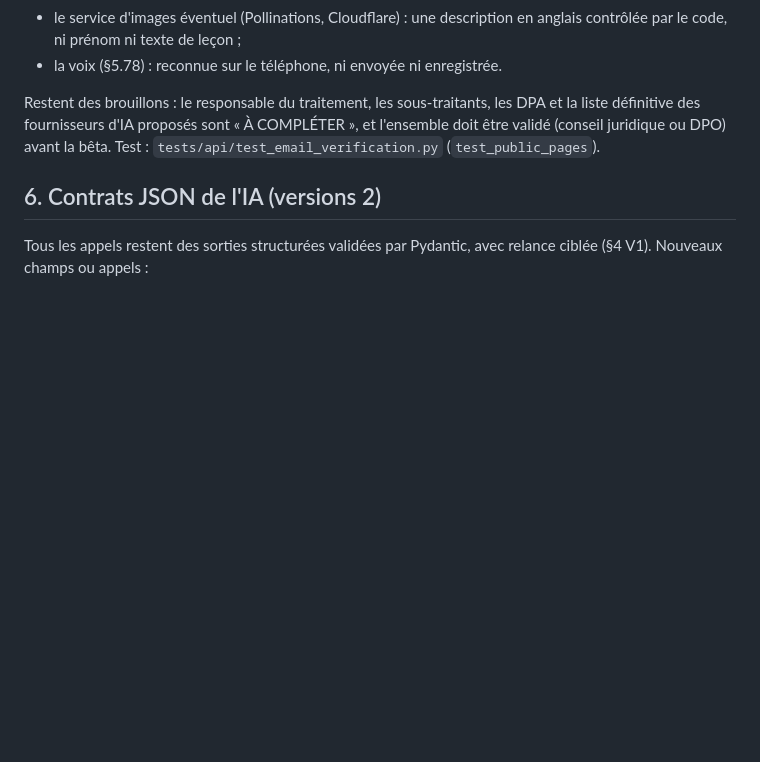
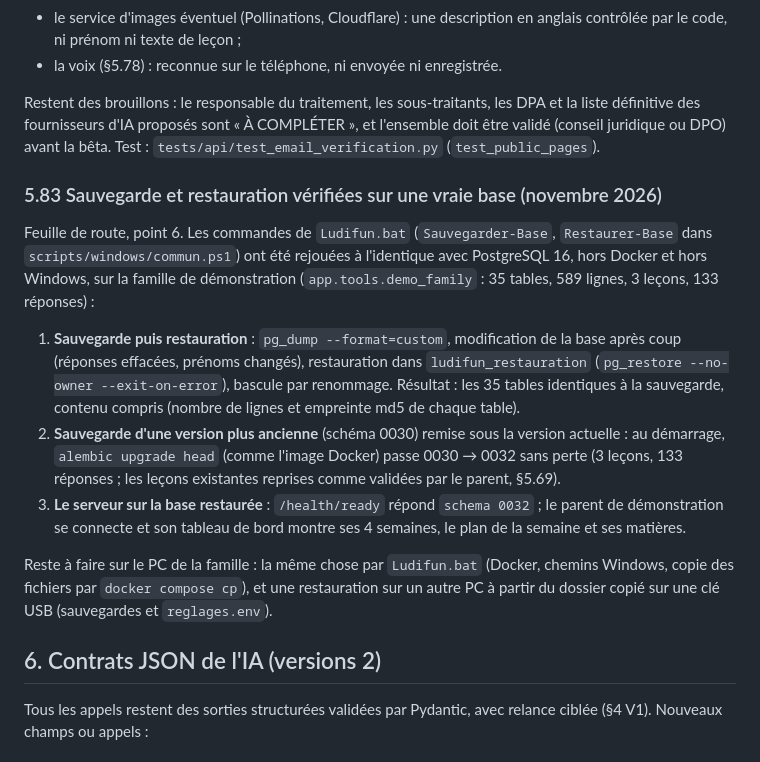
Before and after one commit to Ricoudc/Ludifun, a Markdown page: docs/specification-technique.md, the part around the change. Drawn GitHub-style; blank space fills up the shorter version.

Commit message:
Sauvegarde et restauration vérifiées sur une vraie base (§5.83)
Les commandes de Ludifun.bat ont été rejouées sur la famille de démonstration : restauration
identique à la sauvegarde sur les 35 tables (contenu compris), sauvegarde d'une version plus
ancienne (schéma 0030) mise à jour sans perte au démarrage, serveur et tableau de bord du parent
fonctionnels sur la base restaurée. Reste l'essai par Ludifun.bat sur le PC (Docker, Windows).

Co-Authored-By: Claude Opus 5.5 <noreply@anthropic.com>
Claude-Session: https://claude.ai/code/session_01Ht1cNj1vWkDHqbJiNqZYm1

```diff
--- a/docs/specification-technique.md
+++ b/docs/specification-technique.md
@@ -2310,6 +2310,28 @@ définitive des fournisseurs d'IA proposés sont « À COMPLÉTER », et l'ensem
 (conseil juridique ou DPO) avant la bêta. Test : `tests/api/test_email_verification.py`
 (`test_public_pages`).
 
+### 5.83 Sauvegarde et restauration vérifiées sur une vraie base (novembre 2026)
+
+Feuille de route, point 6. Les commandes de `Ludifun.bat` (`Sauvegarder-Base`, `Restaurer-Base`
+dans `scripts/windows/commun.ps1`) ont été rejouées à l'identique avec PostgreSQL 16, hors
+Docker et hors Windows, sur la famille de démonstration (`app.tools.demo_family` : 35 tables,
+589 lignes, 3 leçons, 133 réponses) :
+
+1. **Sauvegarde puis restauration** : `pg_dump --format=custom`, modification de la base après
+   coup (réponses effacées, prénoms changés), restauration dans `ludifun_restauration`
+   (`pg_restore --no-owner --exit-on-error`), bascule par renommage. Résultat : les 35 tables
+   identiques à la sauvegarde, contenu compris (nombre de lignes et empreinte md5 de chaque table).
+2. **Sauvegarde d'une version plus ancienne** (schéma 0030) remise sous la version actuelle :
+   au démarrage, `alembic upgrade head` (comme l'image Docker) passe 0030 → 0032 sans perte
+   (3 leçons, 133 réponses ; les leçons existantes reprises comme validées par le parent, §5.69).
+3. **Le serveur sur la base restaurée** : `/health/ready` répond `schema 0032` ; le parent de
+   démonstration se connecte et son tableau de bord montre ses 4 semaines, le plan de la semaine
+   et ses matières.
+
+Reste à faire sur le PC de la famille : la même chose par `Ludifun.bat` (Docker, chemins
+Windows, copie des fichiers par `docker compose cp`), et une restauration sur un autre PC à partir
+du dossier copié sur une clé USB (sauvegardes et `reglages.env`).
+
 ## 6. Contrats JSON de l'IA (versions 2)
 
 Tous les appels restent des sorties structurées validées par Pydantic, avec relance ciblée
```
Also changed, not shown: docs/deploiement.md (+4 -0 lines), docs/feuille-de-route.md (+3 -1 lines).
